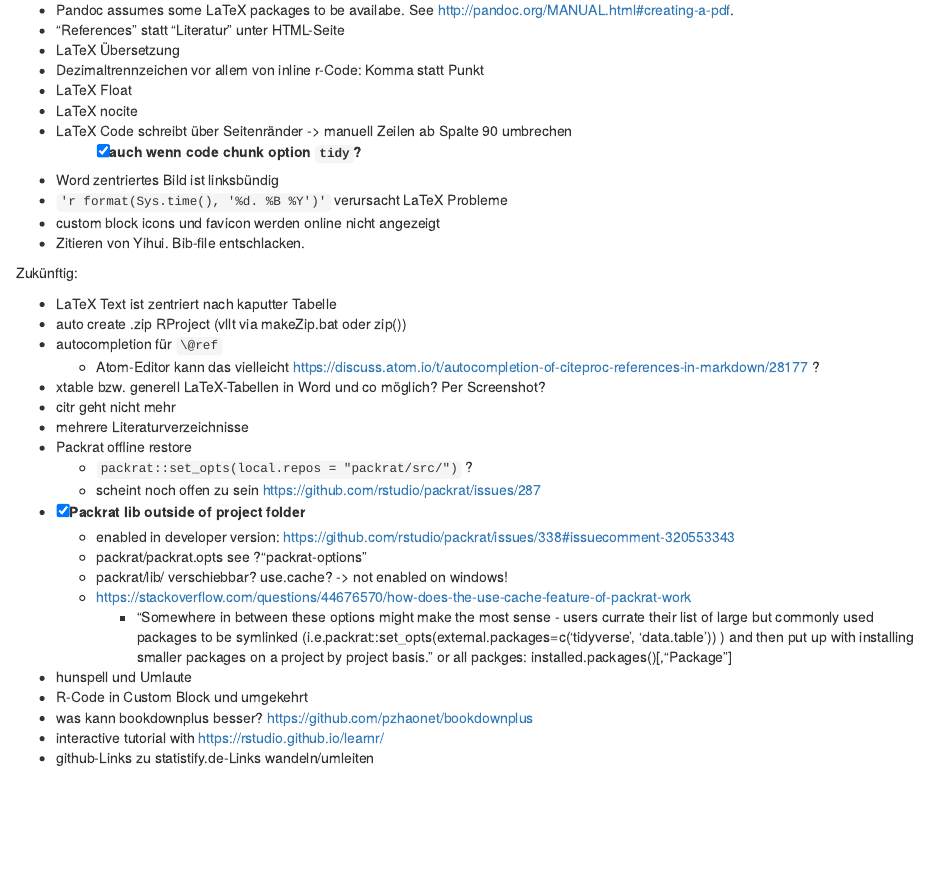
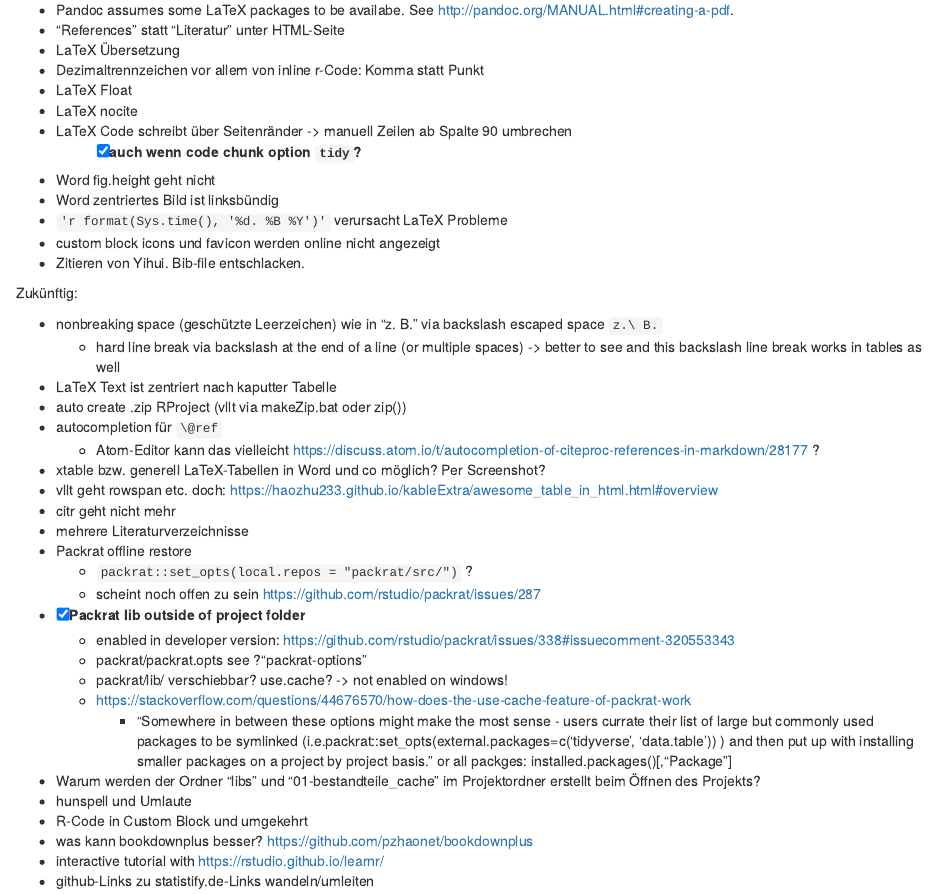
Before and after one commit to kreflix/thesiswritingUsingRStudioAndBookdown, an R Markdown document (03-tbd.Rmd): the page in a window 1100 px wide, from 100 px down. Rendered offline with R 4.5, knitr and Pandoc, with nearby package versions; drawn as R Markdown's standard HTML page in place of the format the file asks for.

Commit message:
added some to-dos

```diff
--- a/03-tbd.Rmd
+++ b/03-tbd.Rmd
@@ -10,6 +10,7 @@ Notwendig:
 - LaTeX nocite
 - LaTeX Code schreibt über Seitenränder -> manuell Zeilen ab Spalte 90 umbrechen
     - [x] auch wenn code chunk option `tidy`?
+- Word fig.height geht nicht
 - Word zentriertes Bild ist linksbündig
 - `'r format(Sys.time(), '%d. %B %Y')'` verursacht LaTeX Probleme
 - custom block icons und favicon werden online nicht angezeigt
@@ -17,11 +18,14 @@ Notwendig:
 
 Zukünftig:
 
+- nonbreaking space (geschützte Leerzeichen) wie in "z.\ B." via backslash escaped space `z.\ B.`
+    - hard line break via backslash at the end of a line (or multiple spaces) -> better to see and this backslash line break works in tables as well
 - LaTeX Text ist zentriert nach kaputter Tabelle
 - auto create .zip RProject (vllt via makeZip.bat oder zip())
 - autocompletion für `\@ref`
     - Atom-Editor kann das vielleicht https://discuss.atom.io/t/autocompletion-of-citeproc-references-in-markdown/28177 ?
 - xtable bzw. generell LaTeX-Tabellen in Word und co möglich? Per Screenshot?
+- vllt geht rowspan etc. doch: https://haozhu233.github.io/kableExtra/awesome_table_in_html.html#overview
 - citr geht nicht mehr
 - mehrere Literaturverzeichnisse
 - Packrat offline restore
@@ -33,6 +37,7 @@ Zukünftig:
     - packrat/lib/ verschiebbar? use.cache? -> not enabled on windows!
     - https://stackoverflow.com/questions/44676570/how-does-the-use-cache-feature-of-packrat-work
         - "Somewhere in between these options might make the most sense - users currate their list of large but commonly used packages to be symlinked (i.e.packrat::set_opts(external.packages=c('tidyverse', 'data.table')) ) and then put up with installing smaller packages on a project by project basis." or all packges: installed.packages()[,"Package"]
+- Warum werden der Ordner "libs" und "01-bestandteile_cache" im Projektordner erstellt beim Öffnen des Projekts?
 - hunspell und Umlaute
 - R-Code in Custom Block und umgekehrt
 - was kann bookdownplus besser? https://github.com/pzhaonet/bookdownplus
```
